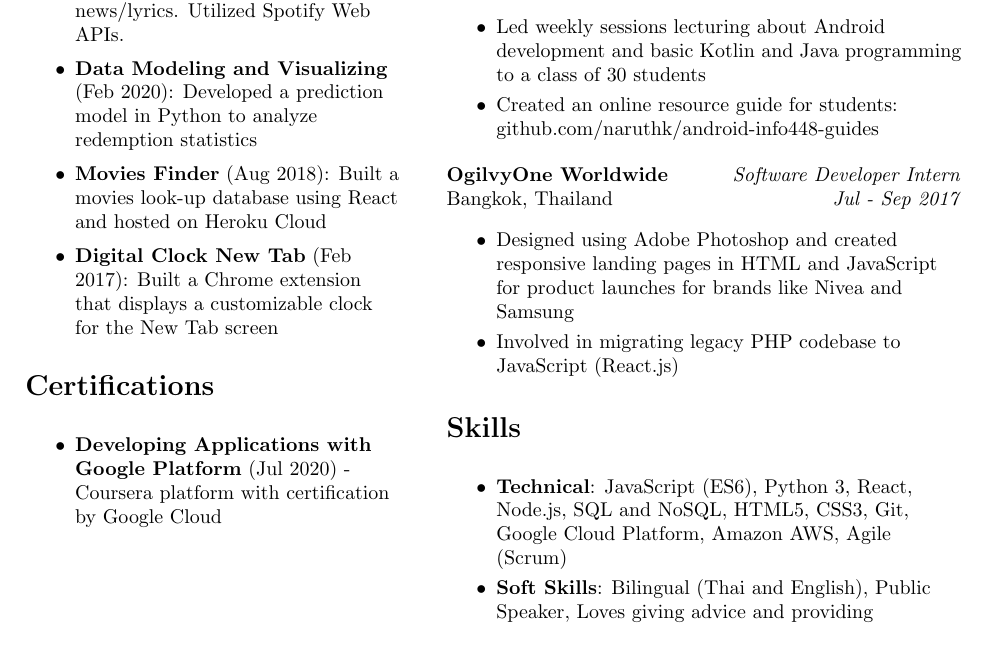
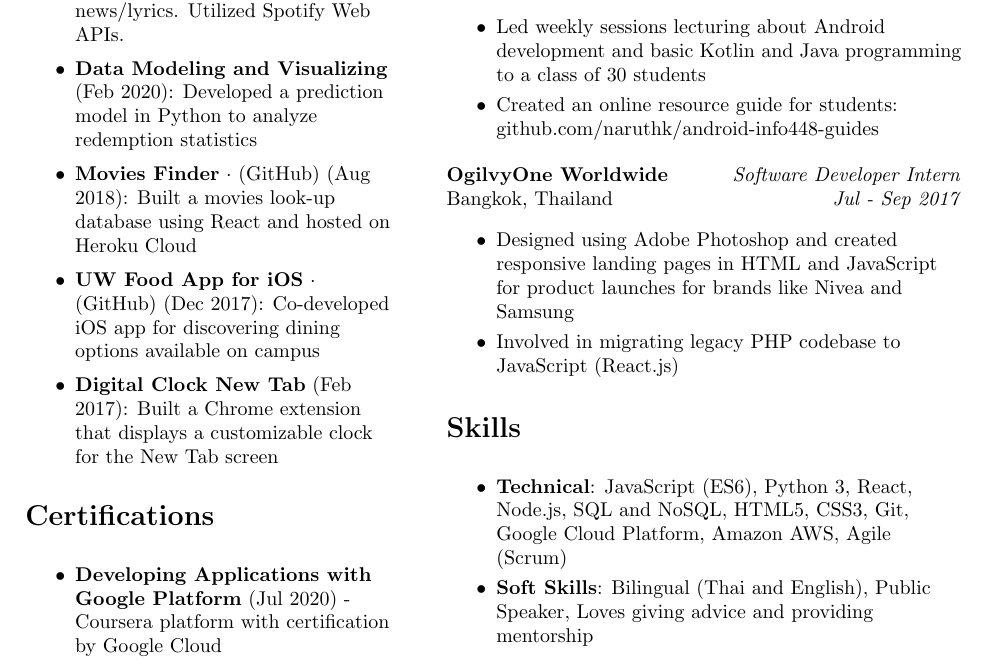
Before and after one commit to naruthk/resume, a LaTeX CV (NaruthKonguraiResume.tex): part of the page, cut so that both start at the same text. Compiled offline with pdfLaTeX.

Commit message:
Added href links

```diff
--- a/NaruthKonguraiResume.tex
+++ b/NaruthKonguraiResume.tex
@@ -130,7 +130,11 @@
   \end{itemize}
 
   \begin{itemize}
-    \listitem{\textbf{Movies Finder} (Aug 2018): Built a movies look-up database using React and hosted on Heroku Cloud}
+    \listitem{\textbf{Movies Finder} $\cdot$ \href{https://github.com/naruthk/movies-n-chill-app}{(GitHub)} (Aug 2018): Built a movies look-up database using React and hosted on Heroku Cloud}
+  \end{itemize}
+
+  \begin{itemize}
+    \listitem{\textbf{UW Food App for iOS} $\cdot$ \href{https://github.com/naruthk/mobile-uw-food-app}{(GitHub)} (Dec 2017): Co-developed iOS app for discovering dining options available on campus}
   \end{itemize}
 
   \begin{itemize}
```
Also changed, not shown: NaruthKonguraiResume.pdf, README.md.
